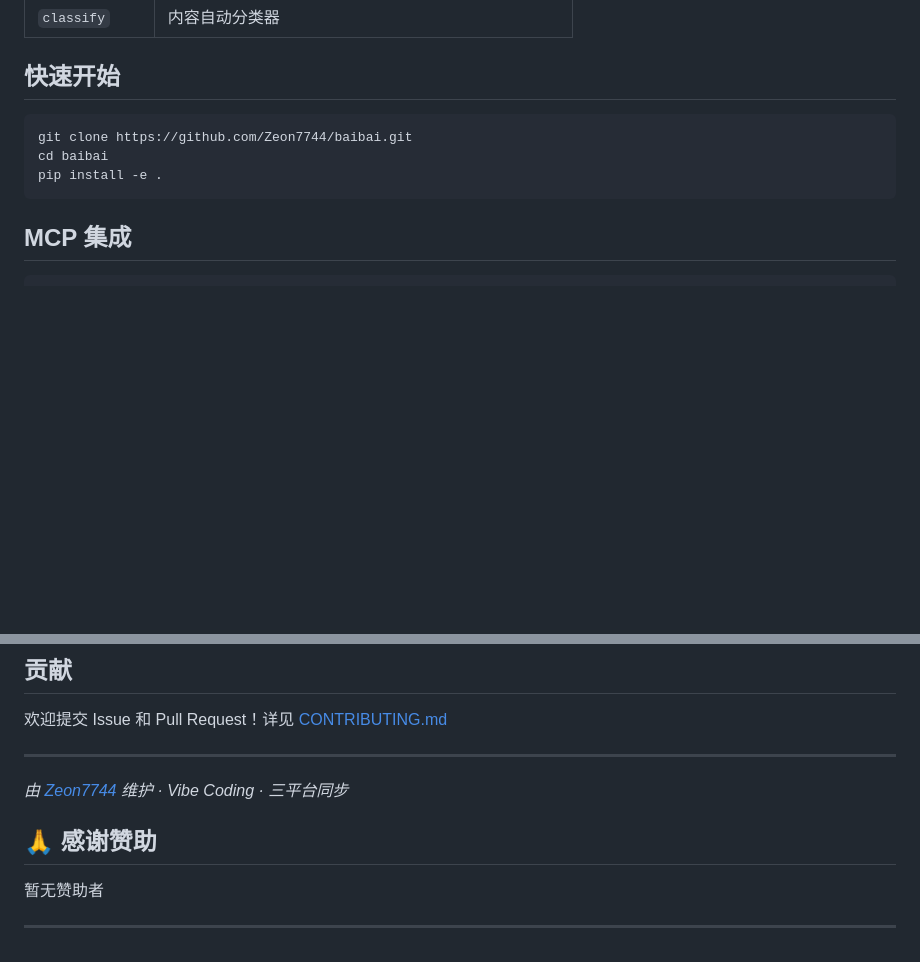
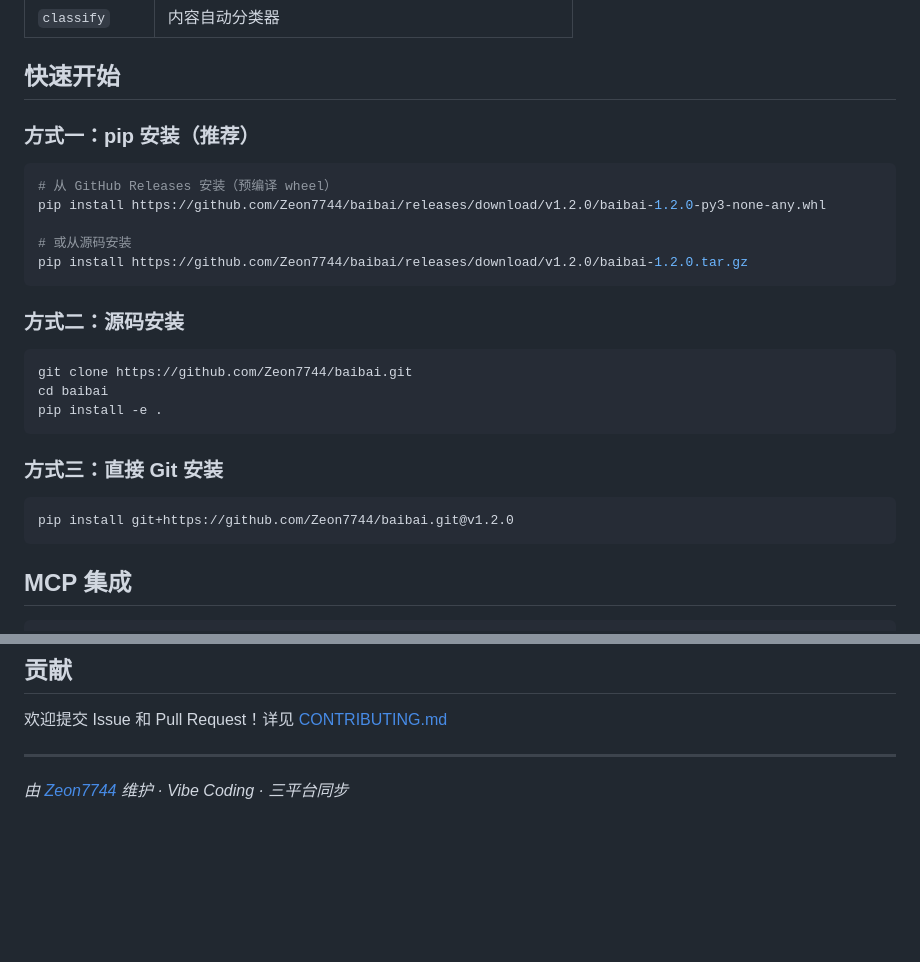
Before and after one commit to Zeon7744/baibai, a Markdown page: README.md, 2 parts joined by grey strips. Rendered like a GitHub page; blank space fills up the shorter version.

Commit message:
docs: add GitHub Releases pip install instructions

````diff
--- a/README.md
+++ b/README.md
@@ -25,10 +25,28 @@ baibai 是一个 **MCP (Model Context Protocol) 工具库**，提供实用的开
 
 ## 快速开始
 
+### 方式一：pip 安装（推荐）
+
+```bash
+# 从 GitHub Releases 安装（预编译 wheel）
+pip install https://github.com/Zeon7744/baibai/releases/download/v1.2.0/baibai-1.2.0-py3-none-any.whl
+
+# 或从源码安装
+pip install https://github.com/Zeon7744/baibai/releases/download/v1.2.0/baibai-1.2.0.tar.gz
+```
+
+### 方式二：源码安装
+
 ```bash
 git clone https://github.com/Zeon7744/baibai.git
 cd baibai
 pip install -e .
+```
+
+### 方式三：直接 Git 安装
+
+```bash
+pip install git+https://github.com/Zeon7744/baibai.git@v1.2.0
 ```
 
 ## MCP 集成
@@ -87,9 +105,3 @@ pip install -e .
 ---
 
 *由 [Zeon7744](https://github.com/Zeon7744) 维护 · Vibe Coding · 三平台同步*
-
-## 🙏 感谢赞助
-
-暂无赞助者
-
----
````
